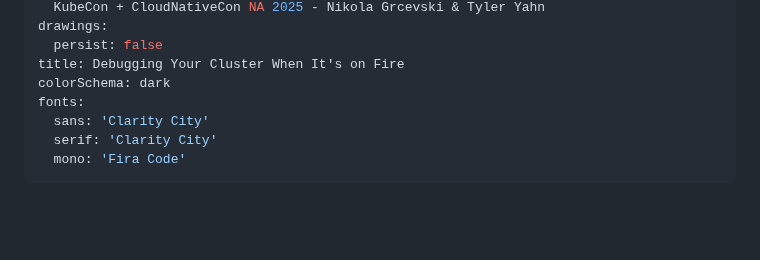
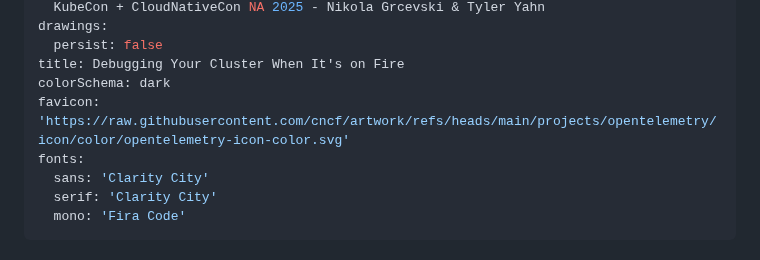
Before and after one commit to MrAlias/kubecon-na-2025, a Markdown page: presentation/slides.md, the part around the change. Drawn GitHub-style; blank space fills up the shorter version.

Commit message:
Use the OTel icon as a favicon

```diff
--- a/presentation/slides.md
+++ b/presentation/slides.md
@@ -10,6 +10,7 @@ drawings:
   persist: false
 title: Debugging Your Cluster When It's on Fire
 colorSchema: dark
+favicon: 'https://raw.githubusercontent.com/cncf/artwork/refs/heads/main/projects/opentelemetry/icon/color/opentelemetry-icon-color.svg'
 fonts:
   sans: 'Clarity City'
   serif: 'Clarity City'
```
